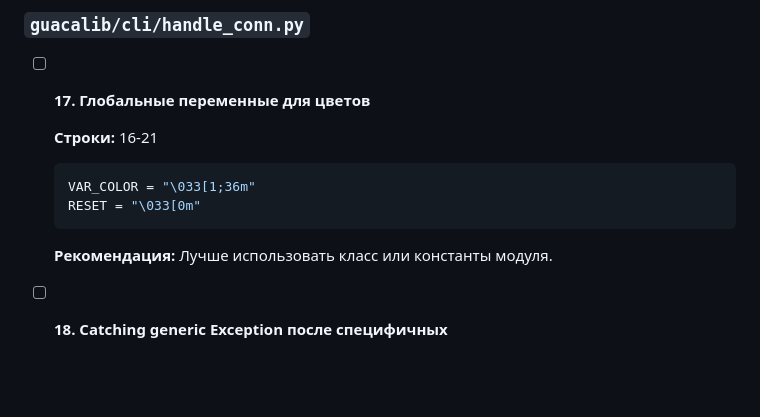
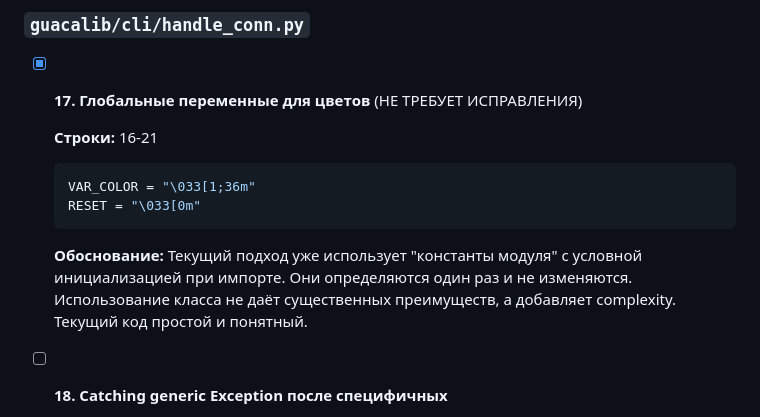
Before and after one commit to burbilog/guacalib, a Markdown page: CODEREVIEW.md, the part around the change. GitHub-like rendering; blank space fills up the shorter version.

Commit message:
Document that color constants approach is acceptable
Item #17: VAR_COLOR and RESET are module-level constants with
conditional initialization. Using a class wouldn't provide
significant benefits and would add complexity.

Co-Authored-By: Claude Opus 4.6 <noreply@anthropic.com>

````diff
--- a/CODEREVIEW.md
+++ b/CODEREVIEW.md
@@ -247,7 +247,7 @@
 
 ### `guacalib/cli/handle_conn.py`
 
-- [ ] **17. Глобальные переменные для цветов**
+- [x] **17. Глобальные переменные для цветов** (НЕ ТРЕБУЕТ ИСПРАВЛЕНИЯ)
 
   **Строки:** 16-21
 
@@ -256,7 +256,7 @@
   RESET = "\033[0m"
   ```
 
-  **Рекомендация:** Лучше использовать класс или константы модуля.
+  **Обоснование:** Текущий подход уже использует "константы модуля" с условной инициализацией при импорте. Они определяются один раз и не изменяются. Использование класса не даёт существенных преимуществ, а добавляет complexity. Текущий код простой и понятный.
 
 - [ ] **18. Catching generic Exception после специфичных**
 
````
